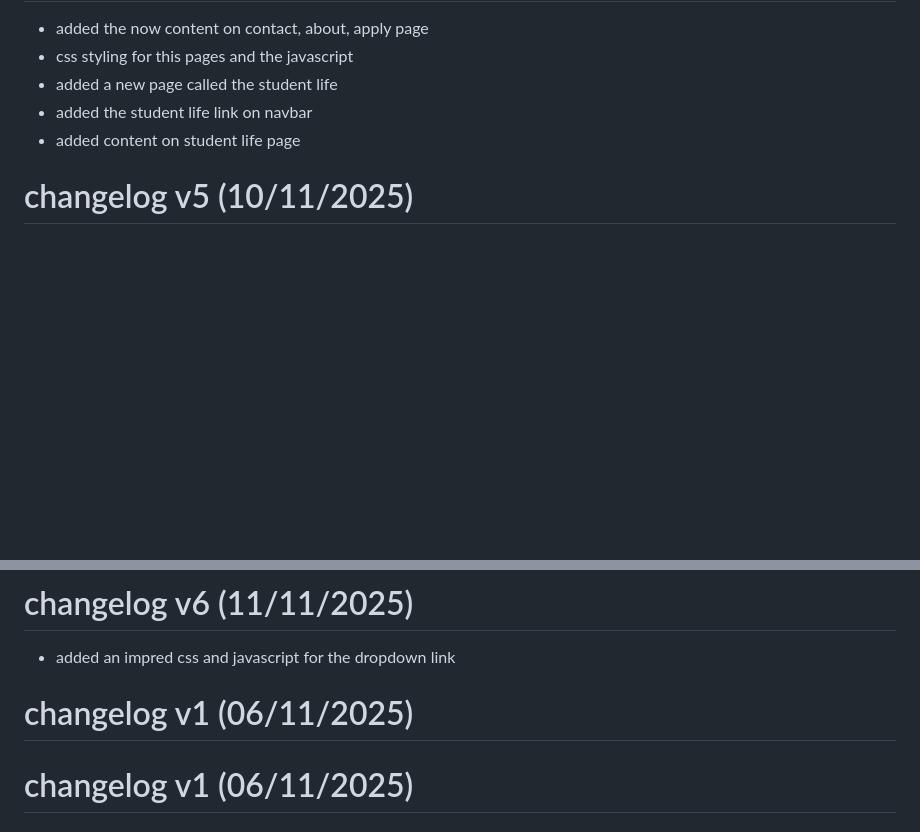
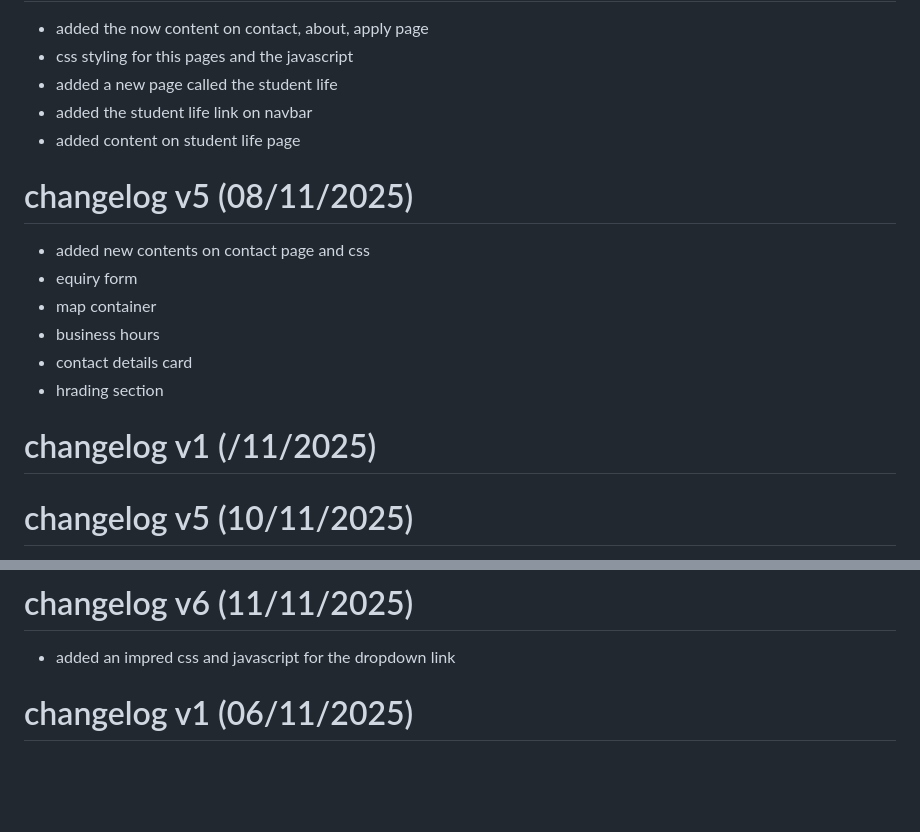
Before and after one commit to Paropts01/Deli-Kitchen-P3, a Markdown page: Miscellaneous/ReadMe.md, 2 parts joined by grey strips. Rendered like a GitHub page; blank space fills up the shorter version.

Commit message:
updated version 5 chnagelog

```diff
--- a/Miscellaneous/ReadMe.md
+++ b/Miscellaneous/ReadMe.md
@@ -136,6 +136,16 @@ Deli Kitchen/
 - added the student life link on navbar
 - added content on student life page
 
+# changelog v5 (08/11/2025)
+- added new contents on contact page and css
+- equiry form
+- map container
+- business hours
+- contact details card
+- hrading section
+
+# changelog v1 (/11/2025)
+
 # changelog v5 (10/11/2025)
 - deleted the form on the apply page and added a new one
 - deleted 11 program pages leaving only main 5 programs required at a culinary school.
@@ -147,7 +157,7 @@ Deli Kitchen/
 # changelog v6 (11/11/2025)
 - added an impred css and javascript for the dropdown link
 
-# changelog v1 (06/11/2025)
+
 
 # changelog v1 (06/11/2025)
 
```
